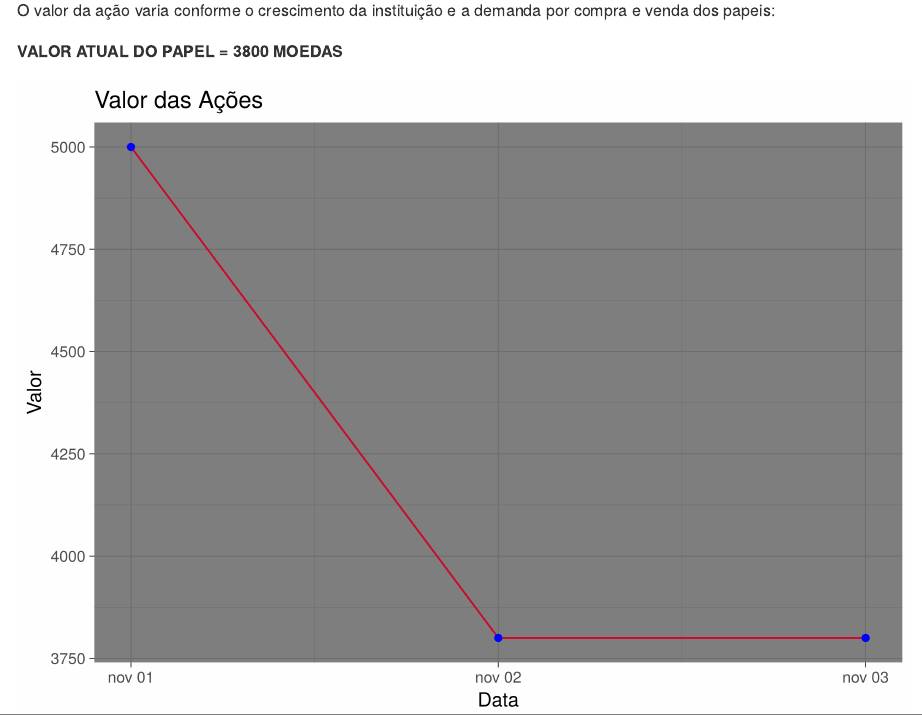
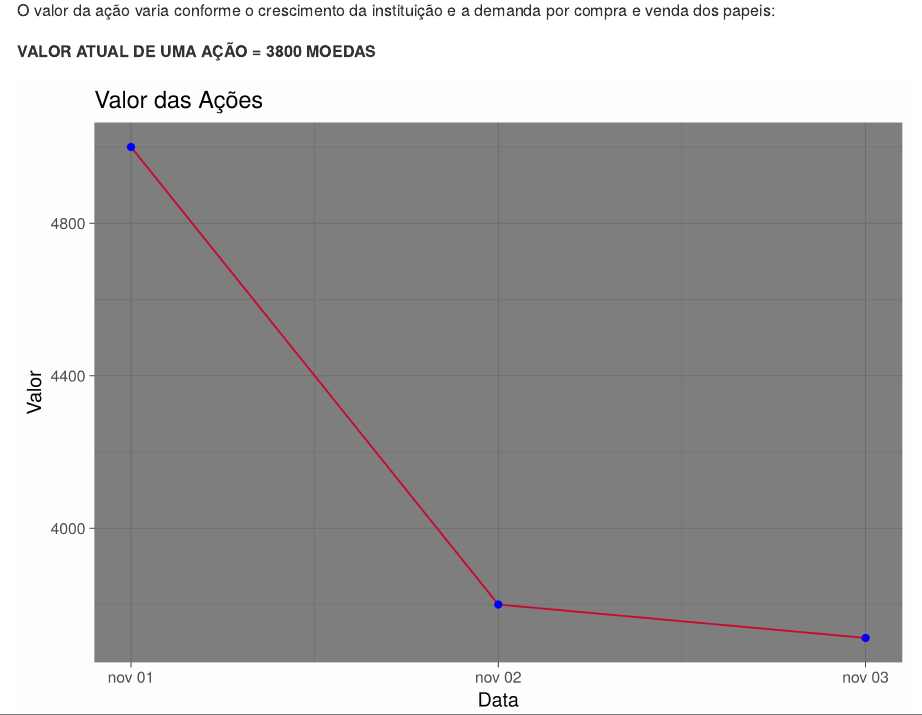
Before and after one commit to evolbank/evolbank.github.io, an R Markdown document (content/post/estrutura_acionaria.Rmd): the page in a window 1100 px wide, from 1320 px down. The pictures show the output file content/post/estrutura_acionaria.md that the author committed with the source, drawn offline in the style of GitHub.

Commit message:
Atualiza valor das ações

````diff
--- a/content/post/estrutura_acionaria.Rmd
+++ b/content/post/estrutura_acionaria.Rmd
@@ -65,7 +65,7 @@ ggsave(ggplot(acoes, aes(x = Nome, y = Percentual, order = Percentual)) +
 
 O valor da ação varia conforme o crescimento da instituição e a demanda por compra e venda dos papeis:
 
-**VALOR ATUAL DO PAPEL = 3800 MOEDAS**
+**VALOR ATUAL DE UMA AÇÃO = 3800 MOEDAS**
 
 ```{r}
 
````
Also changed, not shown: content/post/estrutura_acionaria.md, img/valor.png, post/estrutura_acionaria/index.html, static/img/valor.png, content/post/estrutura_acionaria.Rmd (2 more changed lines).
